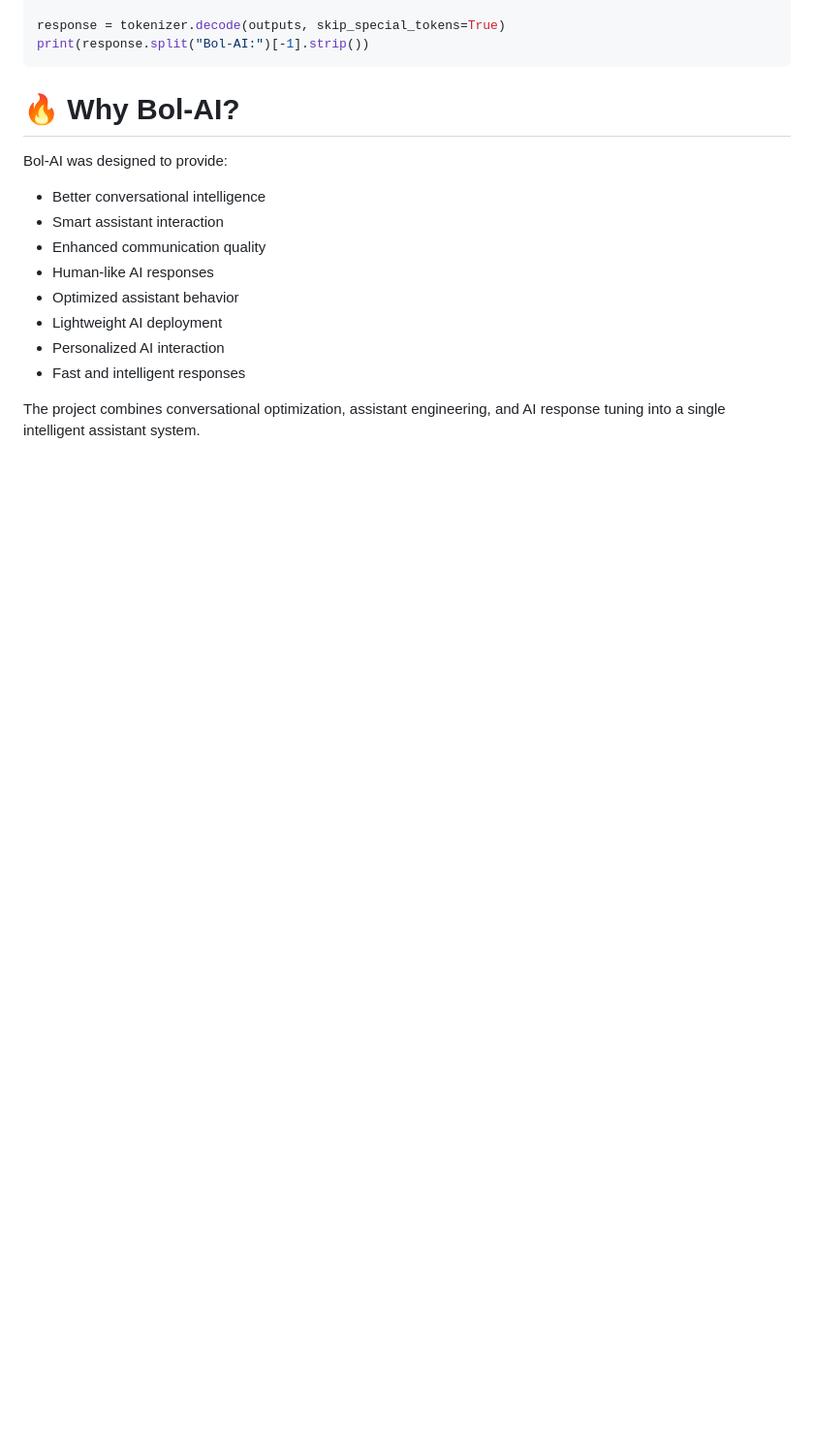
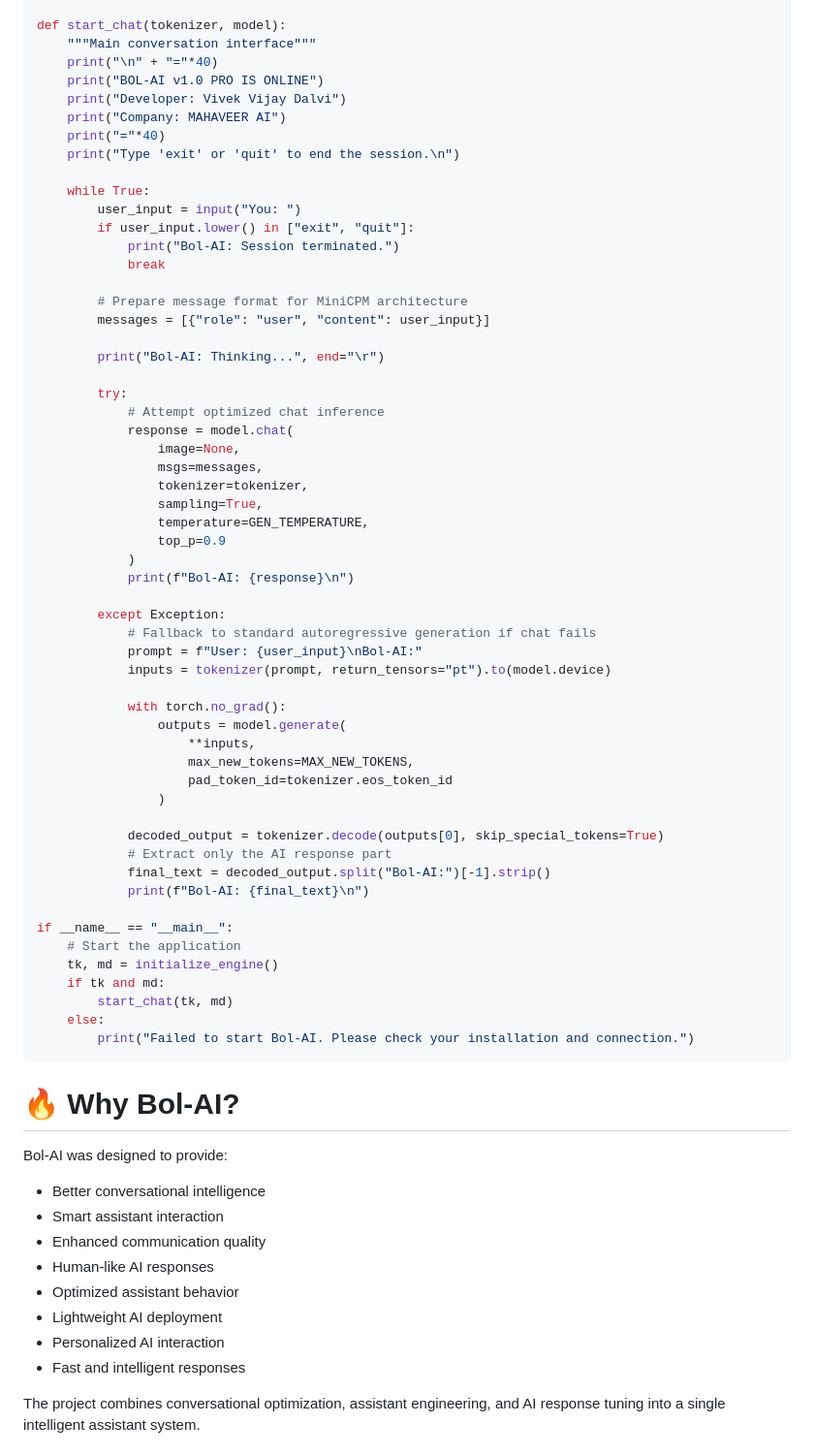
Before and after one commit to vivekdalvi147-prog/Need-code-for-developr-, a Markdown page: README.md, the part around one of its changes. Shown at 97% size. GitHub-like rendering; blank space fills up the shorter version.

````diff
--- a/README.md
+++ b/README.md
@@ -127,6 +145,60 @@ outputs = model.generate(
 
-response = tokenizer.decode(outputs, skip_special_tokens=True)
-print(response.split("Bol-AI:")[-1].strip())
+def start_chat(tokenizer, model):
+    """Main conversation interface"""
+    print("\n" + "="*40)
+    print("BOL-AI v1.0 PRO IS ONLINE")
+    print("Developer: Vivek Vijay Dalvi")
+    print("Company: MAHAVEER AI")
+    print("="*40)
+    print("Type 'exit' or 'quit' to end the session.\n")
+
+    while True:
+        user_input = input("You: ")
+        if user_input.lower() in ["exit", "quit"]:
+            print("Bol-AI: Session terminated.")
+            break
+
+        # Prepare message format for MiniCPM architecture
+        messages = [{"role": "user", "content": user_input}]
+
+        print("Bol-AI: Thinking...", end="\r")
+
+        try:
+            # Attempt optimized chat inference
+            response = model.chat(
+                image=None,
+                msgs=messages,
+                tokenizer=tokenizer,
+                sampling=True,
+                temperature=GEN_TEMPERATURE,
+                top_p=0.9
+            )
+            print(f"Bol-AI: {response}\n")
+
+        except Exception:
+            # Fallback to standard autoregressive generation if chat fails
+            prompt = f"User: {user_input}\nBol-AI:"
+            inputs = tokenizer(prompt, return_tensors="pt").to(model.device)
+
+            with torch.no_grad():
+                outputs = model.generate(
+                    **inputs,
+                    max_new_tokens=MAX_NEW_TOKENS,
+                    pad_token_id=tokenizer.eos_token_id
+                )
+
+            decoded_output = tokenizer.decode(outputs[0], skip_special_tokens=True)
+            # Extract only the AI response part
+            final_text = decoded_output.split("Bol-AI:")[-1].strip()
+            print(f"Bol-AI: {final_text}\n")
+
+if __name__ == "__main__":
+    # Start the application
+    tk, md = initialize_engine()
+    if tk and md:
+        start_chat(tk, md)
+    else:
+        print("Failed to start Bol-AI. Please check your installation and connection.")
 ```
 
 
````
Also changed, not shown: other parts of README.md (+40 -22 lines).
